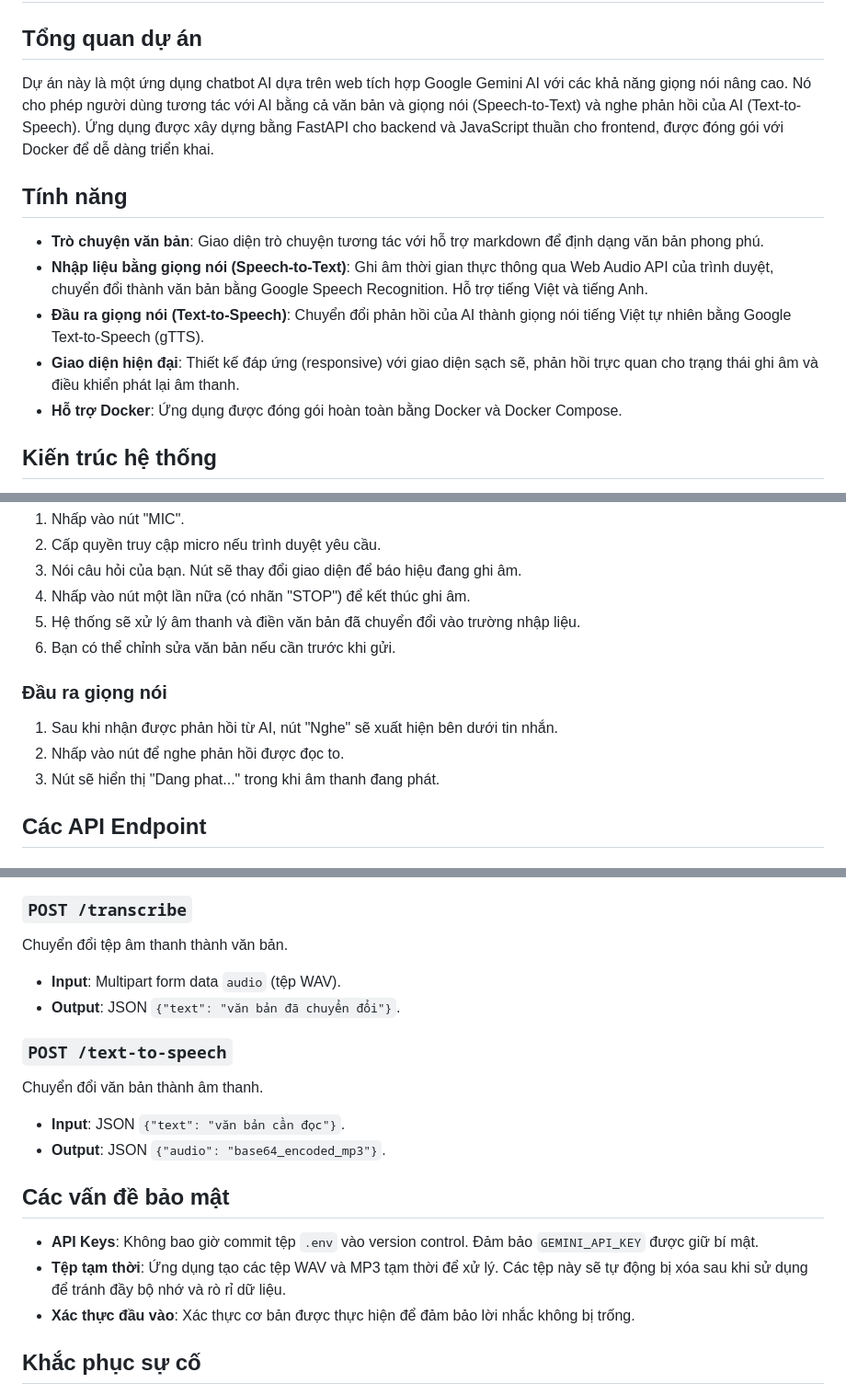
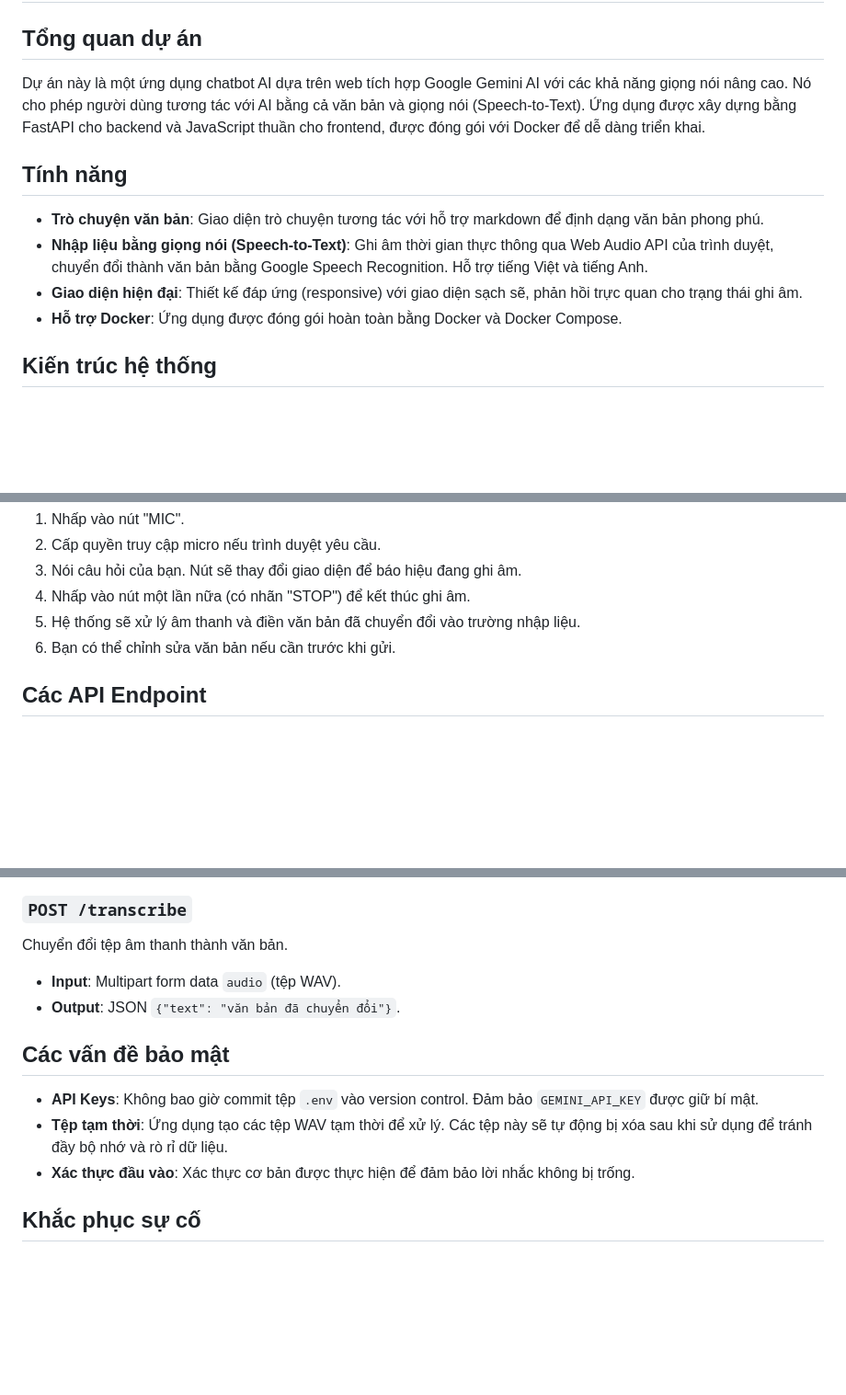
Before and after one commit to hnimkwazeo/AI, a Markdown page: Readme.md, 3 parts joined by grey strips. Shown at 92% size. Drawn GitHub-style; blank space fills up the shorter version.

Commit message:
Update Readme to remove Text-to-Speech details
Removed references to Text-to-Speech output and gTTS library in the documentation.

```diff
--- a/Readme.md
+++ b/Readme.md
@@ -2,14 +2,13 @@
 
 ## Tổng quan dự án
 
-Dự án này là một ứng dụng chatbot AI dựa trên web tích hợp Google Gemini AI với các khả năng giọng nói nâng cao. Nó cho phép người dùng tương tác với AI bằng cả văn bản và giọng nói (Speech-to-Text) và nghe phản hồi của AI (Text-to-Speech). Ứng dụng được xây dựng bằng FastAPI cho backend và JavaScript thuần cho frontend, được đóng gói với Docker để dễ dàng triển khai.
+Dự án này là một ứng dụng chatbot AI dựa trên web tích hợp Google Gemini AI với các khả năng giọng nói nâng cao. Nó cho phép người dùng tương tác với AI bằng cả văn bản và giọng nói (Speech-to-Text). Ứng dụng được xây dựng bằng FastAPI cho backend và JavaScript thuần cho frontend, được đóng gói với Docker để dễ dàng triển khai.
 
 ## Tính năng
 
 - **Trò chuyện văn bản**: Giao diện trò chuyện tương tác với hỗ trợ markdown để định dạng văn bản phong phú.
 - **Nhập liệu bằng giọng nói (Speech-to-Text)**: Ghi âm thời gian thực thông qua Web Audio API của trình duyệt, chuyển đổi thành văn bản bằng Google Speech Recognition. Hỗ trợ tiếng Việt và tiếng Anh.
-- **Đầu ra giọng nói (Text-to-Speech)**: Chuyển đổi phản hồi của AI thành giọng nói tiếng Việt tự nhiên bằng Google Text-to-Speech (gTTS).
-- **Giao diện hiện đại**: Thiết kế đáp ứng (responsive) với giao diện sạch sẽ, phản hồi trực quan cho trạng thái ghi âm và điều khiển phát lại âm thanh.
+- **Giao diện hiện đại**: Thiết kế đáp ứng (responsive) với giao diện sạch sẽ, phản hồi trực quan cho trạng thái ghi âm.
 - **Hỗ trợ Docker**: Ứng dụng được đóng gói hoàn toàn bằng Docker và Docker Compose.
 
 ## Kiến trúc hệ thống
@@ -132,11 +129,6 @@ docker-compose down
 5.  Hệ thống sẽ xử lý âm thanh và điền văn bản đã chuyển đổi vào trường nhập liệu.
 6.  Bạn có thể chỉnh sửa văn bản nếu cần trước khi gửi.
 
-### Đầu ra giọng nói
-1.  Sau khi nhận được phản hồi từ AI, nút "Nghe" sẽ xuất hiện bên dưới tin nhắn.
-2.  Nhấp vào nút để nghe phản hồi được đọc to.
-3.  Nút sẽ hiển thị "Dang phat..." trong khi âm thanh đang phát.
-
 ## Các API Endpoint
 
 ### `GET /`
@@ -152,15 +144,10 @@ Chuyển đổi tệp âm thanh thành văn bản.
 -   **Input**: Multipart form data `audio` (tệp WAV).
 -   **Output**: JSON `{"text": "văn bản đã chuyển đổi"}`.
 
-### `POST /text-to-speech`
-Chuyển đổi văn bản thành âm thanh.
--   **Input**: JSON `{"text": "văn bản cần đọc"}`.
--   **Output**: JSON `{"audio": "base64_encoded_mp3"}`.
-
 ## Các vấn đề bảo mật
 
 -   **API Keys**: Không bao giờ commit tệp `.env` vào version control. Đảm bảo `GEMINI_API_KEY` được giữ bí mật.
--   **Tệp tạm thời**: Ứng dụng tạo các tệp WAV và MP3 tạm thời để xử lý. Các tệp này sẽ tự động bị xóa sau khi sử dụng để tránh đầy bộ nhớ và rò rỉ dữ liệu.
+-   **Tệp tạm thời**: Ứng dụng tạo các tệp WAV tạm thời để xử lý. Các tệp này sẽ tự động bị xóa sau khi sử dụng để tránh đầy bộ nhớ và rò rỉ dữ liệu.
 -   **Xác thực đầu vào**: Xác thực cơ bản được thực hiện để đảm bảo lời nhắc không bị trống.
 
 ## Khắc phục sự cố
```
Also changed, not shown: other parts of Readme.md (+0 -2 lines).
